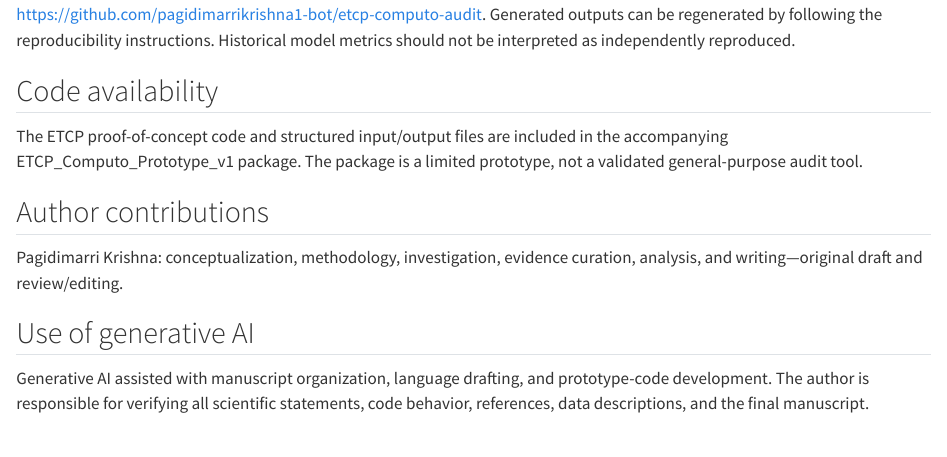
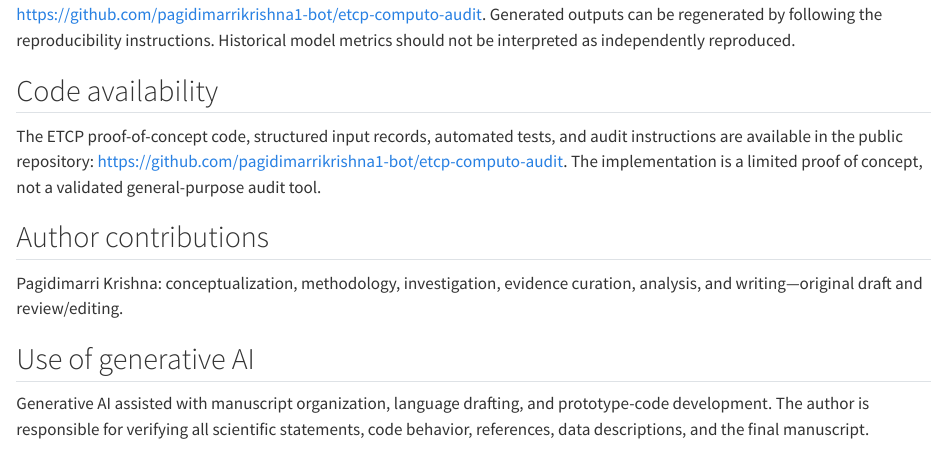
Before and after one commit to pagidimarrikrishna1-bot/etcp-computo-audit, a Quarto document (main.qmd): the page in a window 1100 px wide, from 5740 px down. Rendered offline with R 4.5, knitr and Pandoc in place of Quarto, with nearby package versions; drawn as R Markdown's standard HTML page in place of the format the file asks for.

Commit message:
Update main.qmd

```diff
--- a/main.qmd
+++ b/main.qmd
@@ -283,10 +283,7 @@ The public ETT benchmark family is available through the ETDataset repository [@
 
 ## Code availability
 
-The ETCP proof-of-concept code and structured input/output files are
-included in the accompanying ETCP_Computo_Prototype_v1 package. The
-package is a limited prototype, not a validated general-purpose audit
-tool.
+The ETCP proof-of-concept code, structured input records, automated tests, and audit instructions are available in the public repository: https://github.com/pagidimarrikrishna1-bot/etcp-computo-audit. The implementation is a limited proof of concept, not a validated general-purpose audit tool.
 
 ## Author contributions
 
```
